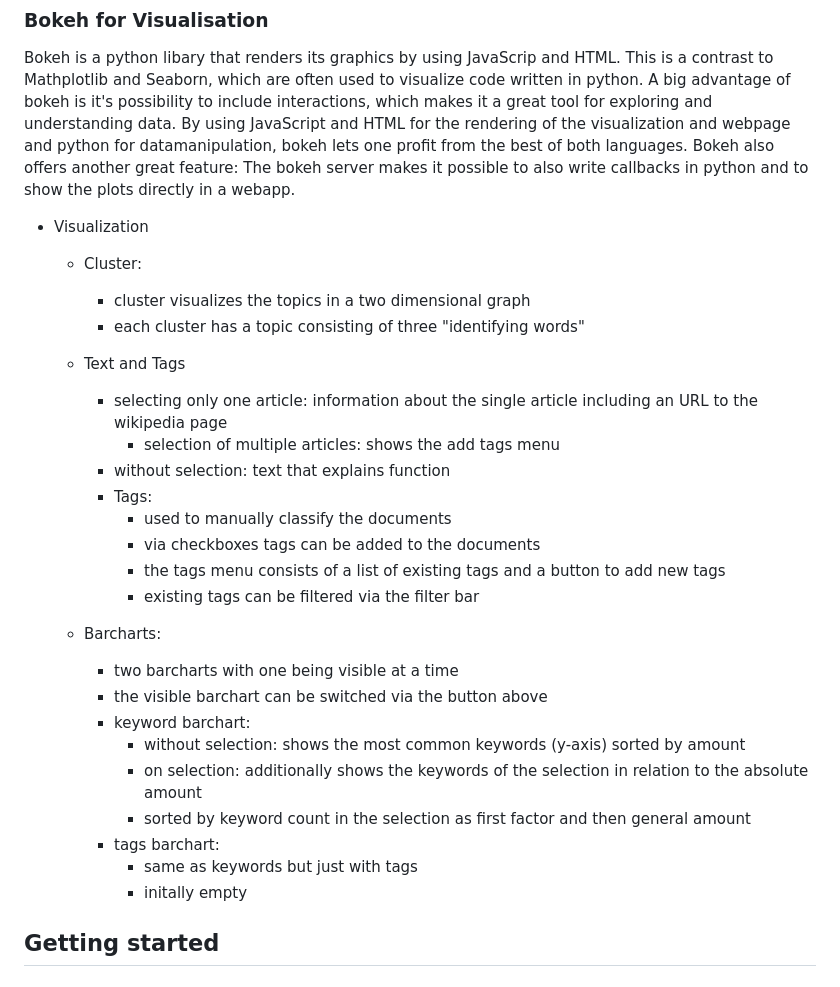
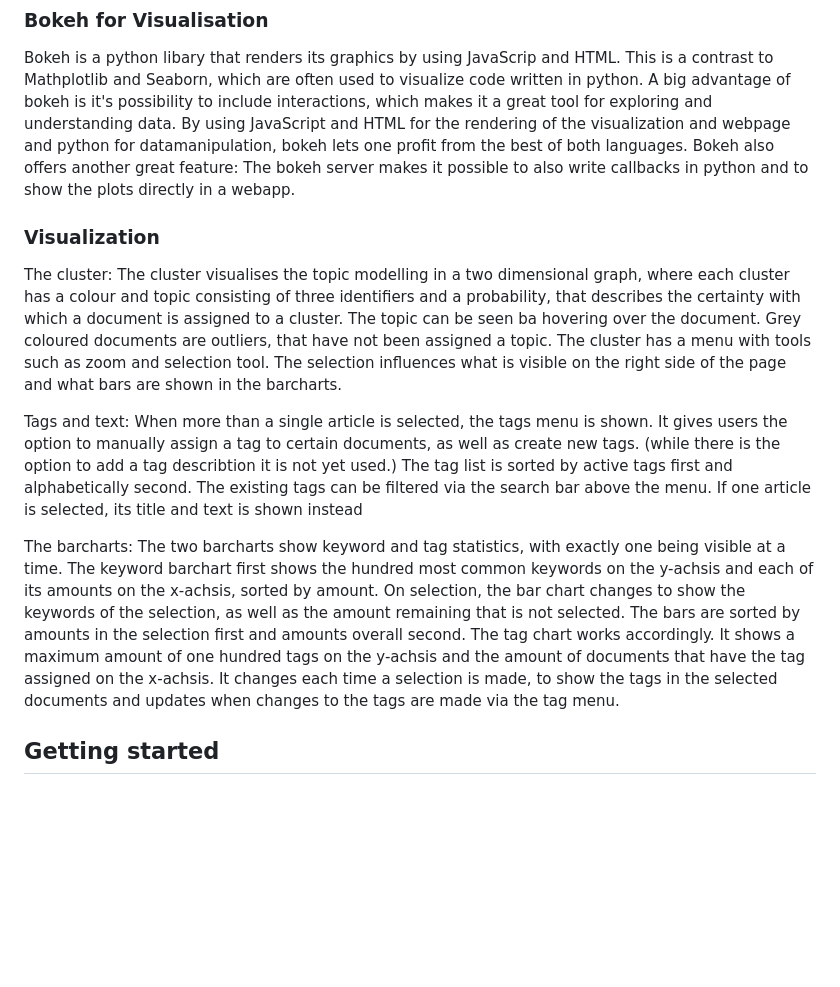
Before and after one commit to NoxObscuro/Interactive-Document-Tagging, a Markdown page: README.md, the part around the change. Rendered like a GitHub page; blank space fills up the shorter version.

Commit message:
read me visualisation geupdated

```diff
--- a/README.md
+++ b/README.md
@@ -131,32 +131,20 @@ As Elasticsearch is used for the Database, the [low-level python client for ES](
   By using JavaScript and HTML for the rendering of the visualization and webpage and python for datamanipulation, bokeh lets one profit from the best of both languages.
   Bokeh also offers another great feature: The bokeh server makes it possible to also write callbacks in python and to show the plots directly in a webapp.
 
-  - Visualization
-    - Cluster:
-      - cluster visualizes the topics in a two dimensional graph
-      - each cluster has a topic consisting of three "identifying words"
+### Visualization
 
+The cluster:
+The cluster visualises the topic modelling in a two dimensional graph, where each cluster has a colour and topic consisting of three identifiers and a probability, that describes the certainty with which a document is assigned to a cluster. The topic can be seen ba hovering over the document. Grey coloured documents are outliers, that have not been assigned a topic.
+The cluster has a menu with tools such as zoom and selection tool. The selection influences what is visible on the right side of the page and what bars are shown in the barcharts.
 
-    - Text and Tags
-      - selecting only one article: information about the single article including an URL to the wikipedia page
-    	- selection of multiple articles: shows the add tags menu
-      - without selection: text that explains function
-      - Tags:
-        - used to manually classify the documents
-        - via checkboxes tags can be added to the documents
-        - the tags menu consists of a list of existing tags and a button to add new tags
-        - existing tags can be filtered via the filter bar
+Tags and text:
+When more than a single article is selected, the tags menu is shown. It gives users the option to manually assign a tag to certain documents, as well as create new tags. (while there is the option to add a tag describtion it is not yet used.) The tag list is sorted by active tags first and alphabetically second. The existing tags can be filtered via the search bar above the menu.
+If one article is selected, its title and text is shown instead
 
-    - Barcharts:
-      - two barcharts with one being visible at a time
-      - the visible barchart can be switched via the button above
-      - keyword barchart:
-        - without selection: shows the most common keywords (y-axis) sorted by amount
-        - on selection: additionally shows the keywords of the selection in relation to the absolute amount
-        - sorted by keyword count in the selection as first factor and then general amount
-      - tags barchart:
-        - same as keywords but just with tags
-        - initally empty
+The barcharts:
+The two barcharts show keyword and tag statistics, with exactly one being visible at a time.
+The keyword barchart first shows the hundred most common keywords on the y-achsis and each of its amounts on the x-achsis, sorted by amount. On selection, the bar chart changes to show the keywords of the selection, as well as the amount remaining that is not selected. The bars are sorted by amounts in the selection first and amounts overall second.
+The tag chart works accordingly. It shows a maximum amount of one hundred tags on the y-achsis and the amount of documents that have the tag assigned on the x-achsis. It changes each time a  selection is made, to show the tags in the selected documents and updates when changes to the tags are made via the tag menu.
 
 
 ## Getting started
```
